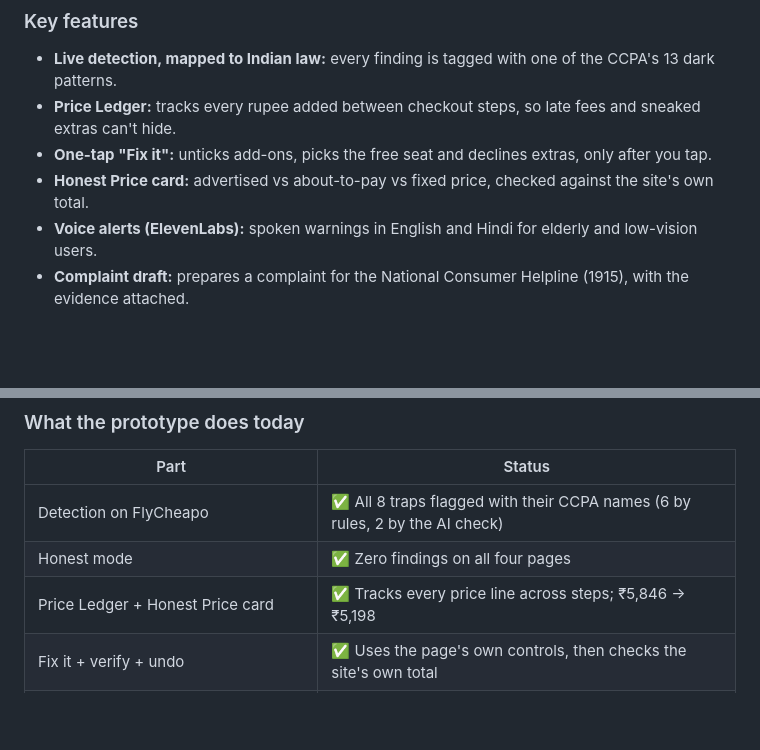
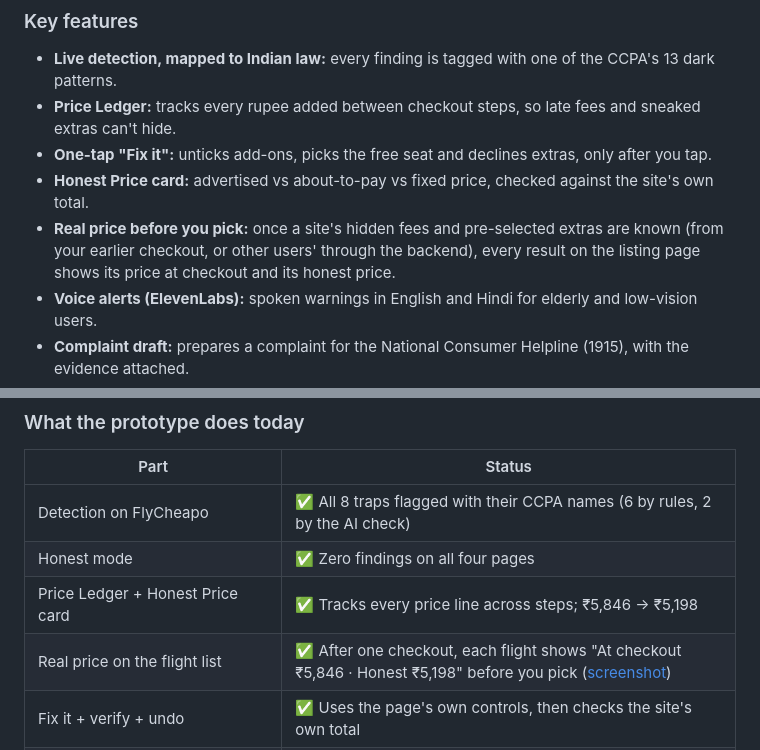
Before and after one commit to hack-abhinav/dark-pattern-buster, a Markdown page: README.md, 2 parts joined by grey strips. Drawn GitHub-style; blank space fills up the shorter version.

```diff
--- a/README.md
+++ b/README.md
@@ -61,6 +61,7 @@ This is the prototype running on FlyCheapo's payment page, before and after one
 - **Price Ledger:** tracks every rupee added between checkout steps, so late fees and sneaked extras can't hide.
 - **One-tap "Fix it":** unticks add-ons, picks the free seat and declines extras, only after you tap.
 - **Honest Price card:** advertised vs about-to-pay vs fixed price, checked against the site's own total.
+- **Real price before you pick:** once a site's hidden fees and pre-selected extras are known (from your earlier checkout, or other users' through the backend), every result on the listing page shows its price at checkout and its honest price.
 - **Voice alerts (ElevenLabs):** spoken warnings in English and Hindi for elderly and low-vision users.
 - **Complaint draft:** prepares a complaint for the National Consumer Helpline (1915), with the evidence attached.
 - **Never pays for you:** the agent never types payment details and never presses Pay.
@@ -138,6 +139,7 @@ With AWS credentials and Bedrock access it asks Claude on Amazon Bedrock; withou
 | Detection on FlyCheapo | ✅ All 8 traps flagged with their CCPA names (6 by rules, 2 by the AI check) |
 | Honest mode | ✅ Zero findings on all four pages |
 | Price Ledger + Honest Price card | ✅ Tracks every price line across steps; ₹5,846 → ₹5,198 |
+| Real price on the flight list | ✅ After one checkout, each flight shows "At checkout ₹5,846 · Honest ₹5,198" before you pick ([screenshot](docs/images/search-forecast.jpg)) |
 | Fix it + verify + undo | ✅ Uses the page's own controls, then checks the site's own total |
 | Voice alerts | ✅ English and Hindi (ElevenLabs through the backend, browser voice as fallback) |
 | Complaint draft + evidence | ✅ Draft text, anonymised ledger download, screenshot in the extension |
```
Also changed, not shown: docs/02-solution.md (+1 -0 lines), docs/05-flycheapo-demo.md (+3 -1 lines), docs/images/search-forecast.jpg (added), 6 other files.
